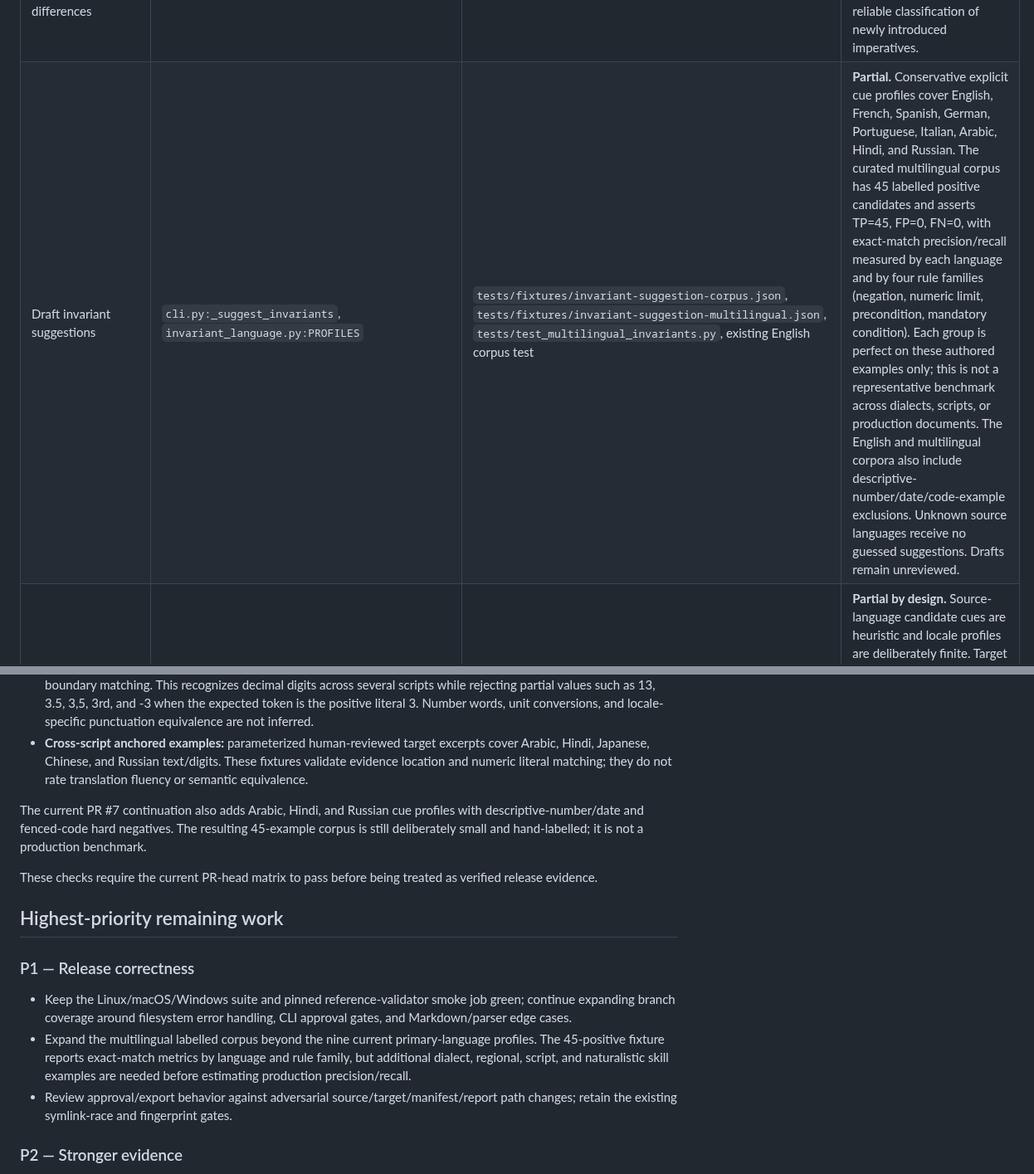
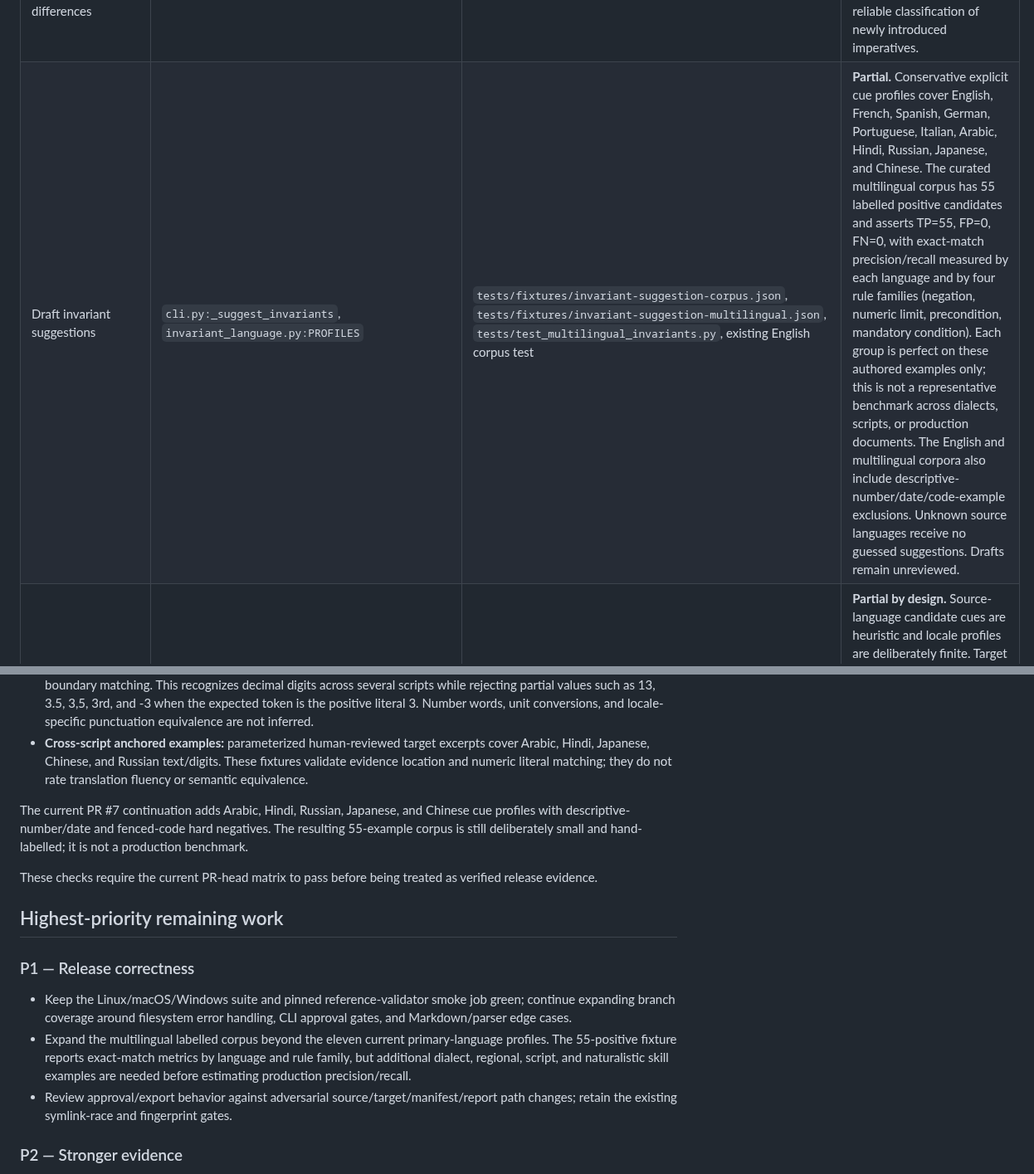
Before and after one commit to VireonNoctis/SkillTether, a Markdown page: docs/readiness-audit.md, 2 parts joined by grey strips. Shown at 83% size. Drawn GitHub-style.

Commit message:
docs: record Japanese and Chinese cue coverage in readiness audit

```diff
--- a/docs/readiness-audit.md
+++ b/docs/readiness-audit.md
@@ -28,7 +28,7 @@ This is a traceability audit, not a semantic-safety certification. “Implemente
 | Preserve scripts, assets, relative paths, and permissions | `analysis.py:inspect_package`, `compare.py` | `tests/test_copy_race.py`, asset/mode tests in `tests/test_core.py` | **Implemented / tested** for inventory, hashes, modes, path integrity, and non-execution. Static parser coverage is limited to selected formats; shell/JS/PowerShell semantics are not fully parsed. |
 | Protect commands, identifiers, paths, URLs, environment variables, and code | `analysis.py:extract_protected_tokens`, `translation.py:_mask_protected_spans`, `config/protected-tokens.yaml` | token mutation, overlap, placeholder collision, token order tests | **Partial.** Detection depends on built-in and configured patterns; unrecognized operational literals may be missed. |
 | Compare text, omitted/added sections, and protected token differences | `compare.py:compare_packages` | `tests/test_core.py`, `tests/test_token_order.py` | **Implemented / tested** for line-level/token-level changes under resource budgets. “Added/omitted” findings are textual alignment evidence, not reliable classification of newly introduced imperatives. |
-| Draft invariant suggestions | `cli.py:_suggest_invariants`, `invariant_language.py:PROFILES` | `tests/fixtures/invariant-suggestion-corpus.json`, `tests/fixtures/invariant-suggestion-multilingual.json`, `tests/test_multilingual_invariants.py`, existing English corpus test | **Partial.** Conservative explicit cue profiles cover English, French, Spanish, German, Portuguese, Italian, Arabic, Hindi, and Russian. The curated multilingual corpus has 45 labelled positive candidates and asserts TP=45, FP=0, FN=0, with exact-match precision/recall measured by each language and by four rule families (negation, numeric limit, precondition, mandatory condition). Each group is perfect on these authored examples only; this is not a representative benchmark across dialects, scripts, or production documents. The English and multilingual corpora also include descriptive-number/date/code-example exclusions. Unknown source languages receive no guessed suggestions. Drafts remain unreviewed. |
+| Draft invariant suggestions | `cli.py:_suggest_invariants`, `invariant_language.py:PROFILES` | `tests/fixtures/invariant-suggestion-corpus.json`, `tests/fixtures/invariant-suggestion-multilingual.json`, `tests/test_multilingual_invariants.py`, existing English corpus test | **Partial.** Conservative explicit cue profiles cover English, French, Spanish, German, Portuguese, Italian, Arabic, Hindi, Russian, Japanese, and Chinese. The curated multilingual corpus has 55 labelled positive candidates and asserts TP=55, FP=0, FN=0, with exact-match precision/recall measured by each language and by four rule families (negation, numeric limit, precondition, mandatory condition). Each group is perfect on these authored examples only; this is not a representative benchmark across dialects, scripts, or production documents. The English and multilingual corpora also include descriptive-number/date/code-example exclusions. Unknown source languages receive no guessed suggestions. Drafts remain unreviewed. |
 | Maintain human-reviewed invariants for negation, modality, thresholds, prerequisites, and decision rules | `models.py:Invariant`, `compare.py` invariant checks, `reviewing.py`, `invariant_language.py` | `tests/test_multilingual_invariants.py`, `tests/test_multilingual_context.py`, `tests/test_invariant_source_refs.py`, `tests/test_core.py`, `tests/test_review_audit.py` | **Partial by design.** Source-language candidate cues are heuristic and locale profiles are deliberately finite. Target context uses Unicode-normalized, stopword-filtered word overlap and a preserved-line-position fallback; optional reviewed target_lines/target_text anchors support exact cross-script evidence location, but do not establish semantic alignment. Numeric decimal digits are normalized across scripts with exact literal boundaries; number words, unit conversion, and locale separators are not inferred. Marker checks remain lexical; locale grammar and manifest quality require human review. None of these checks establish semantic equivalence. |
 | Keep structural status separate from semantic-review status | `models.py:ComparisonReport`, `compare.py`, CLI output and approval gate | comparison/review audit tests | **Implemented / tested.** The semantic status is a workflow signal, not a confidence-calibrated semantic score. |
 | Provider adapters behind a narrow interface; no provider enabled by default | `translation.py:TranslationAdapter`, `IdentityAdapter`, `HttpJsonAdapter`; `cli.py:cmd_translate` | HTTP adapter, no-network preflight, timeout, redirect and budget tests | **Implemented / tested** for the identity adapter and generic JSON bridge. There is no bundled vendor SDK or automatic provider discovery. |
@@ -97,7 +97,7 @@ The following incremental capabilities now have implementation and focused regre
 - **Unicode decimal limits:** expected numeric literals normalize Unicode decimal digits (Nd) to ASCII before exact boundary matching. This recognizes decimal digits across several scripts while rejecting partial values such as 13, 3.5, 3,5, 3rd, and -3 when the expected token is the positive literal 3. Number words, unit conversions, and locale-specific punctuation equivalence are not inferred.
 - **Cross-script anchored examples:** parameterized human-reviewed target excerpts cover Arabic, Hindi, Japanese, Chinese, and Russian text/digits. These fixtures validate evidence location and numeric literal matching; they do not rate translation fluency or semantic equivalence.
 
-The current PR #7 continuation also adds Arabic, Hindi, and Russian cue profiles with descriptive-number/date and fenced-code hard negatives. The resulting 45-example corpus is still deliberately small and hand-labelled; it is not a production benchmark.
+The current PR #7 continuation adds Arabic, Hindi, Russian, Japanese, and Chinese cue profiles with descriptive-number/date and fenced-code hard negatives. The resulting 55-example corpus is still deliberately small and hand-labelled; it is not a production benchmark.
 
 These checks require the current PR-head matrix to pass before being treated as verified release evidence.
 
@@ -105,7 +105,7 @@ These checks require the current PR-head matrix to pass before being treated as
 
 ### P1 — Release correctness
 - Keep the Linux/macOS/Windows suite and pinned reference-validator smoke job green; continue expanding branch coverage around filesystem error handling, CLI approval gates, and Markdown/parser edge cases.
-- Expand the multilingual labelled corpus beyond the nine current primary-language profiles. The 45-positive fixture reports exact-match metrics by language and rule family, but additional dialect, regional, script, and naturalistic skill examples are needed before estimating production precision/recall.
+- Expand the multilingual labelled corpus beyond the eleven current primary-language profiles. The 55-positive fixture reports exact-match metrics by language and rule family, but additional dialect, regional, script, and naturalistic skill examples are needed before estimating production precision/recall.
 - Review approval/export behavior against adversarial source/target/manifest/report path changes; retain the existing symlink-race and fingerprint gates.
 
 ### P2 — Stronger evidence
```
Also changed, not shown: other parts of docs/readiness-audit.md (+1 -1 lines).
